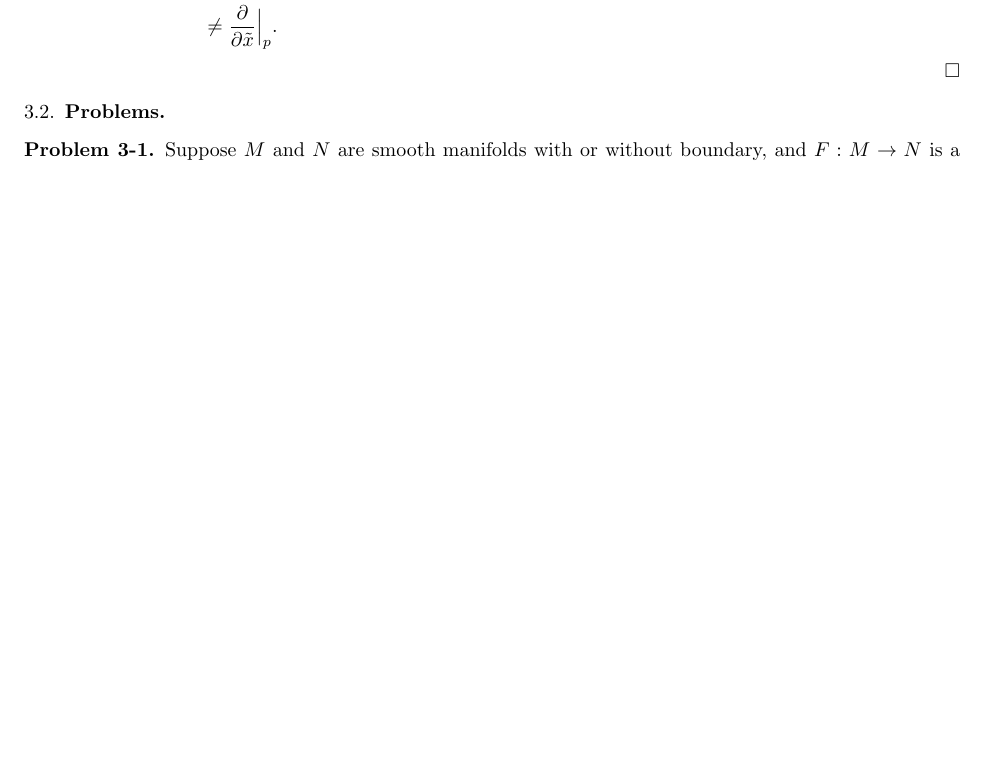
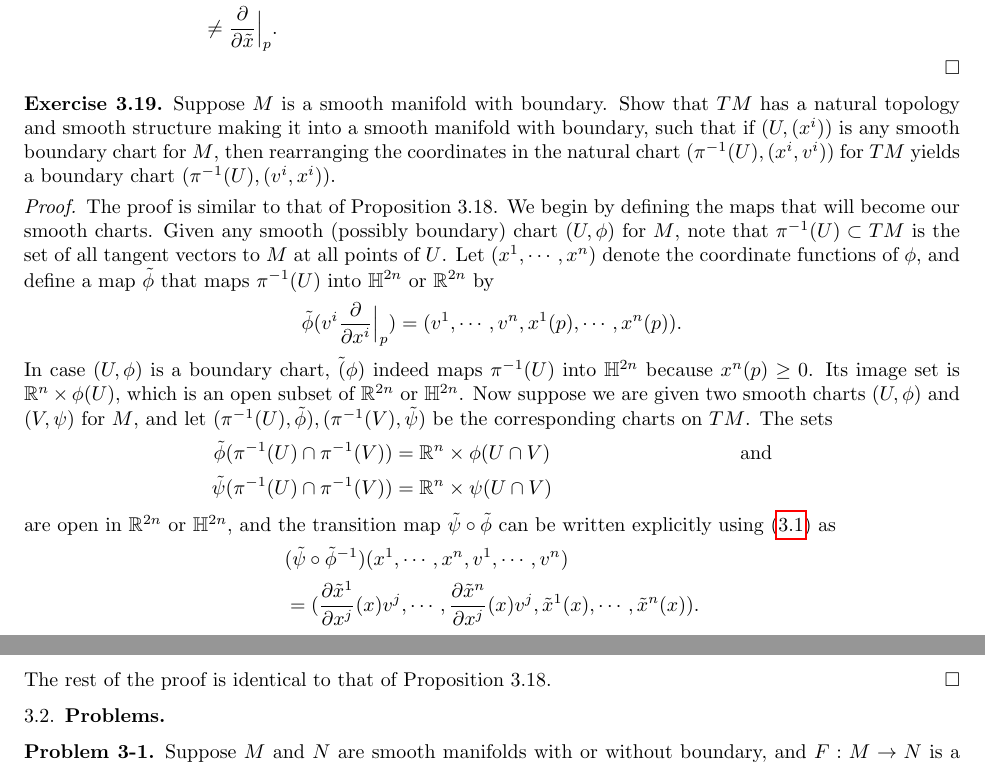
Before and after one commit to hidenori-shinohara/smooth_manifolds, a LaTeX paper (introduction_to_smooth_manifolds_notes.tex, which reads chapter3.tex): part of page 16 of 22 before the commit and two parts of pages 16 and 17 of 22 after it, the two joined at a grey line, cut so that both start at the same text, the shorter picture padded with empty space. Compiled offline with pdfLaTeX.

Commit message:
Exercise 3.19

```diff
--- a/chapter3.tex
+++ b/chapter3.tex
@@ -286,6 +286,34 @@
       &= \frac{\partial}{\partial \tilde{x}}\Big\vert_p + 3\frac{\partial}{\partial \tilde{y}}\Big\vert_p & (\frac{\partial \tilde{y}}{\partial x} = 3x^2) \\
       &\ne \frac{\partial}{\partial \tilde{x}}\Big\vert_p.
   \end{align*}
+\end{proof}
+
+\begin{customexer}{3.19}
+  Suppose $M$ is a smooth manifold with boundary.
+  Show that $TM$ has a natural topology and smooth structure making it into a smooth manifold with boundary, such that if $(U, (x^i))$ is any smooth boundary chart for $M$, then rearranging the coordinates in the natural chart $(\pi^{-1}(U), (x^i, v^i))$ for $TM$ yields a boundary chart $(\pi^{-1}(U), (v^i, x^i))$.
+\end{customexer}
+
+\begin{proof}
+  The proof is similar to that of Proposition 3.18.
+  We begin by defining the maps that will become our smooth charts.
+  Given any smooth (possibly boundary) chart $(U, \phi)$ for $M$, note that $\pi^{-1}(U) \subset TM$ is the set of all tangent vectors to $M$ at all points of $U$.
+  Let $(x^1, \cdots, x^n)$ denote the coordinate functions of $\phi$, and define a map $\tilde{\phi}$ that maps $\pi^{-1}(U)$ into $\mathbb{H}^{2n}$ or $\mathbb{R}^{2n}$ by
+  \begin{align*}
+    \tilde{\phi}(v^i\frac{\partial}{\partial x^i}\Big\vert_p) = (v^1, \cdots, v^n, x^1(p), \cdots, x^n(p)).
+  \end{align*}
+  In case $(U, \phi)$ is a boundary chart, $\tilde(\phi)$ indeed maps $\pi^{-1}(U)$ into $\mathbb{H}^{2n}$ because $x^n(p) \geq 0$.
+  Its image set is $\mathbb{R}^n \times \phi(U)$, which is an open subset of $\mathbb{R}^{2n}$ or $\mathbb{H}^{2n}$.
+  Now suppose we are given two smooth charts $(U, \phi)$ and $(V, \psi)$ for $M$, and let $(\pi^{-1}(U), \tilde{\phi}), (\pi^{-1}(V), \tilde{\psi})$ be the corresponding charts on $TM$. The sets
+  \begin{align*}
+    \tilde{\phi}(\pi^{-1}(U) \cap \pi^{-1}(V)) &= \mathbb{R}^n \times \phi(U \cap V) & \text{and}\\
+    \tilde{\psi}(\pi^{-1}(U) \cap \pi^{-1}(V)) &= \mathbb{R}^n \times \psi(U \cap V)
+  \end{align*}
+  are open in $\mathbb{R}^{2n}$ or $\mathbb{H}^{2n}$, and the transition map $\tilde{\psi} \circ \tilde{\phi}$ can be written explicitly using (\ref{remark_3_12}) as
+  \begin{align*}
+    &(\tilde{\psi} \circ \tilde{\phi}^{-1})(x^1, \cdots, x^n, v^1, \cdots, v^n) \\
+      &= (\frac{\partial \tilde{x}^1}{\partial x^j}(x)v^j, \cdots, \frac{\partial \tilde{x}^n}{\partial x^j}(x)v^j, \tilde{x}^1(x), \cdots, \tilde{x}^n(x)).
+  \end{align*}
+  The rest of the proof is identical to that of Proposition 3.18.
 \end{proof}
 
 \subsection{Problems}
```
Also changed, not shown: introduction_to_smooth_manifolds_notes.pdf, chapter3.tex (2 more changed lines).
